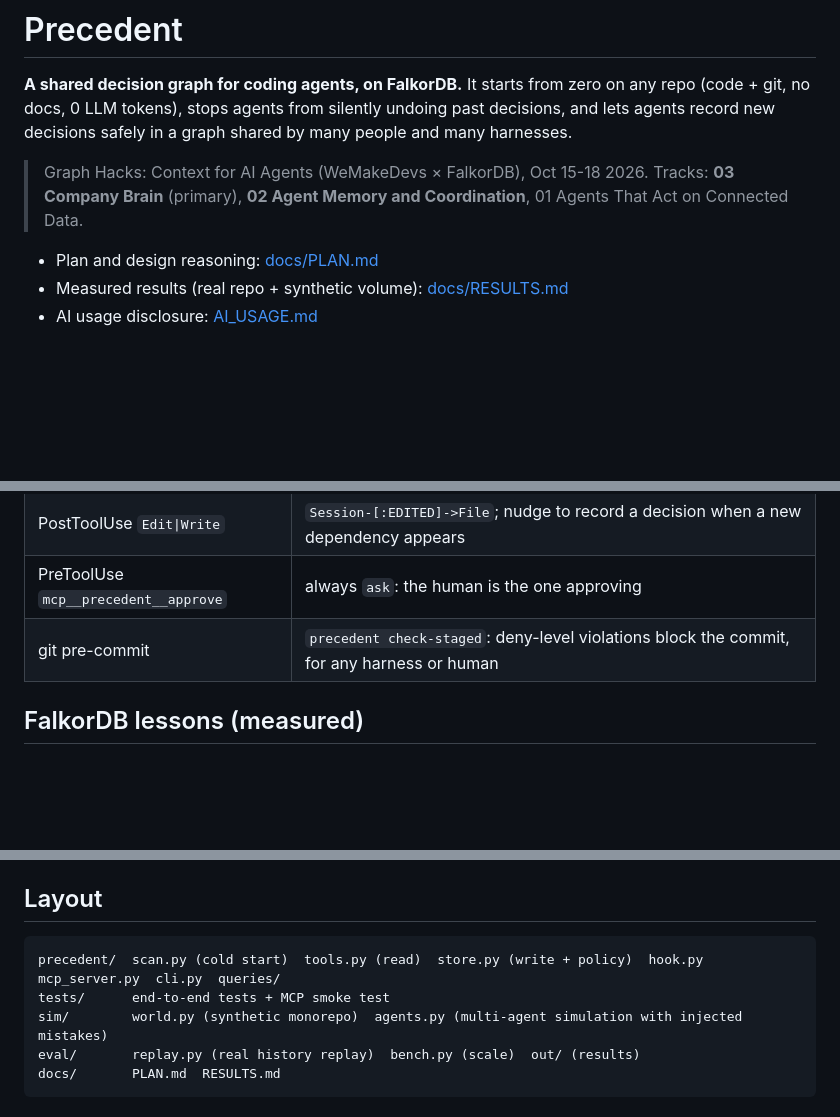
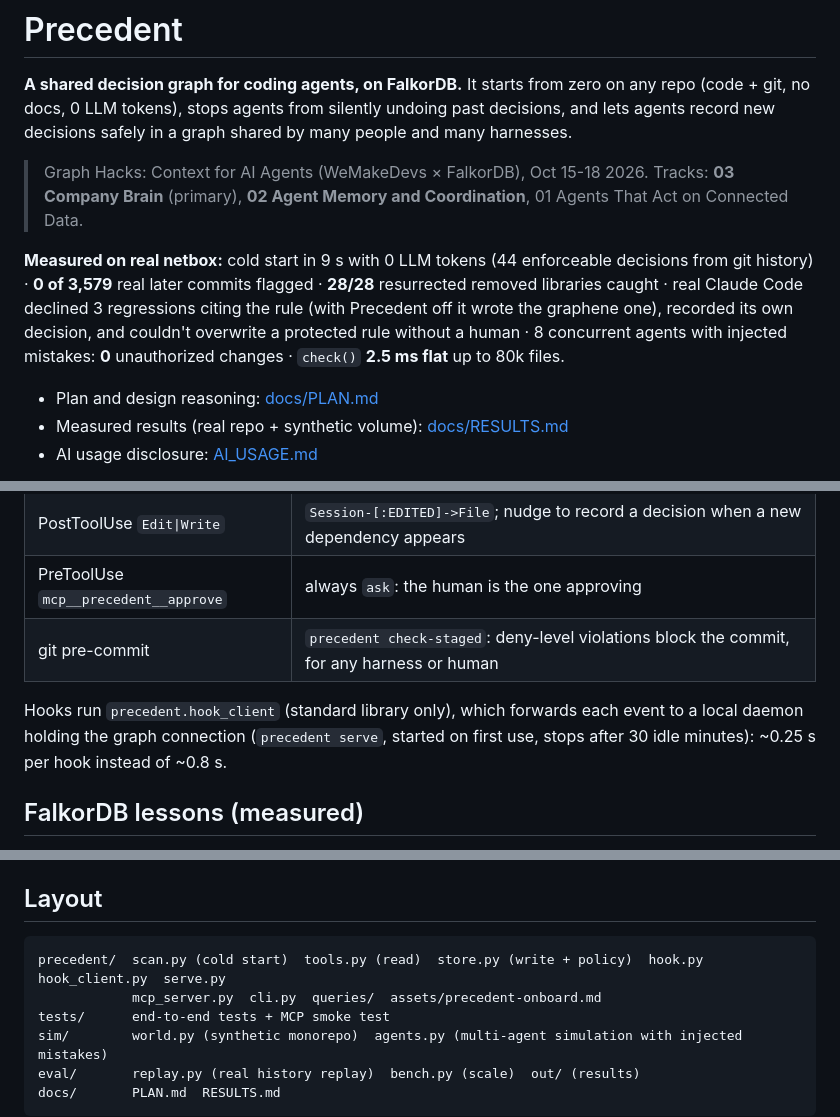
Before and after one commit to shantam77/precedent, a Markdown page: README.md, 3 parts joined by grey strips. Drawn GitHub-style; blank space fills up the shorter version.

````diff
--- a/README.md
+++ b/README.md
@@ -6,6 +6,11 @@ in a graph shared by many people and many harnesses.
 
 > Graph Hacks: Context for AI Agents (WeMakeDevs × FalkorDB), Oct 15-18 2026.
 > Tracks: **03 Company Brain** (primary), **02 Agent Memory and Coordination**, 01 Agents That Act on Connected Data.
+
+**Measured on real netbox:** cold start in 9 s with 0 LLM tokens (44 enforceable decisions from git history) ·
+**0 of 3,579** real later commits flagged · **28/28** resurrected removed libraries caught · real Claude Code declined
+3 regressions citing the rule (with Precedent off it wrote the graphene one), recorded its own decision, and couldn't
+overwrite a protected rule without a human · 8 concurrent agents with injected mistakes: **0** unauthorized changes · `check()` **2.5 ms flat** up to 80k files.
 
 - Plan and design reasoning: [docs/PLAN.md](docs/PLAN.md)
 - Measured results (real repo + synthetic volume): [docs/RESULTS.md](docs/RESULTS.md)
@@ -98,6 +103,9 @@ Write (policy-gated): `record_decision`, `supersede`, `amend`, `retire`, `revert
 | PreToolUse `mcp__precedent__approve` | always `ask`: the human is the one approving |
 | git pre-commit | `precedent check-staged`: deny-level violations block the commit, for any harness or human |
 
+Hooks run `precedent.hook_client` (standard library only), which forwards each event to a local daemon holding the
+graph connection (`precedent serve`, started on first use, stops after 30 idle minutes): ~0.25 s per hook instead of ~0.8 s.
+
 ## FalkorDB lessons (measured)
 
 - One-pattern queries like `(c:Component {name})<-[:ABOUT]-(d:Decision {status:'active'})` made the planner start
@@ -110,7 +118,8 @@ Write (policy-gated): `record_decision`, `supersede`, `amend`, `retire`, `revert
 ## Layout
 
 ```
-precedent/  scan.py (cold start)  tools.py (read)  store.py (write + policy)  hook.py  mcp_server.py  cli.py  queries/
+precedent/  scan.py (cold start)  tools.py (read)  store.py (write + policy)  hook.py  hook_client.py  serve.py
+            mcp_server.py  cli.py  queries/  assets/precedent-onboard.md
 tests/      end-to-end tests + MCP smoke test
 sim/        world.py (synthetic monorepo)  agents.py (multi-agent simulation with injected mistakes)
 eval/       replay.py (real history replay)  bench.py (scale)  out/ (results)
````
Also changed, not shown: docs/PLAN.md (+50 -7 lines), docs/RESULTS.md (+5 -3 lines).
